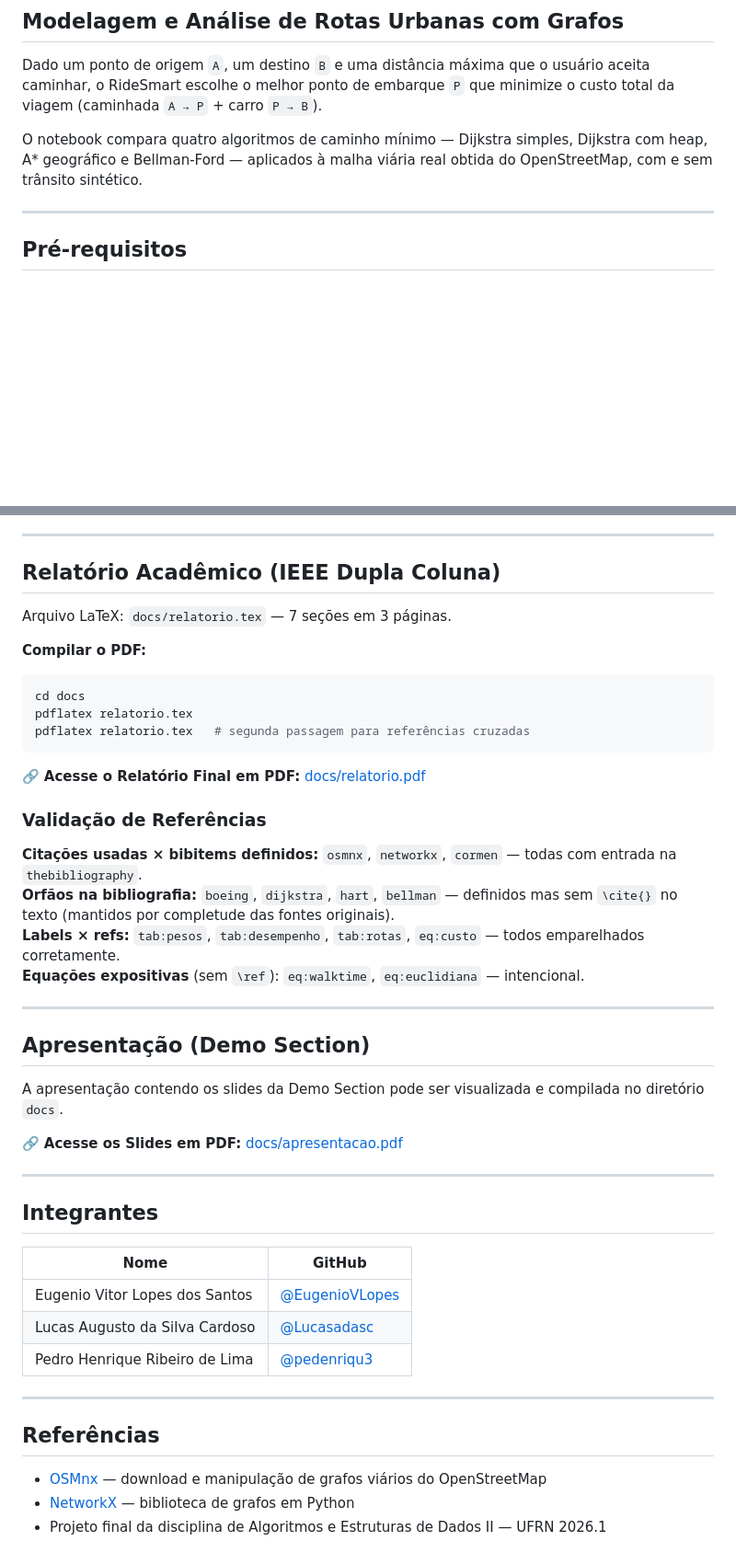
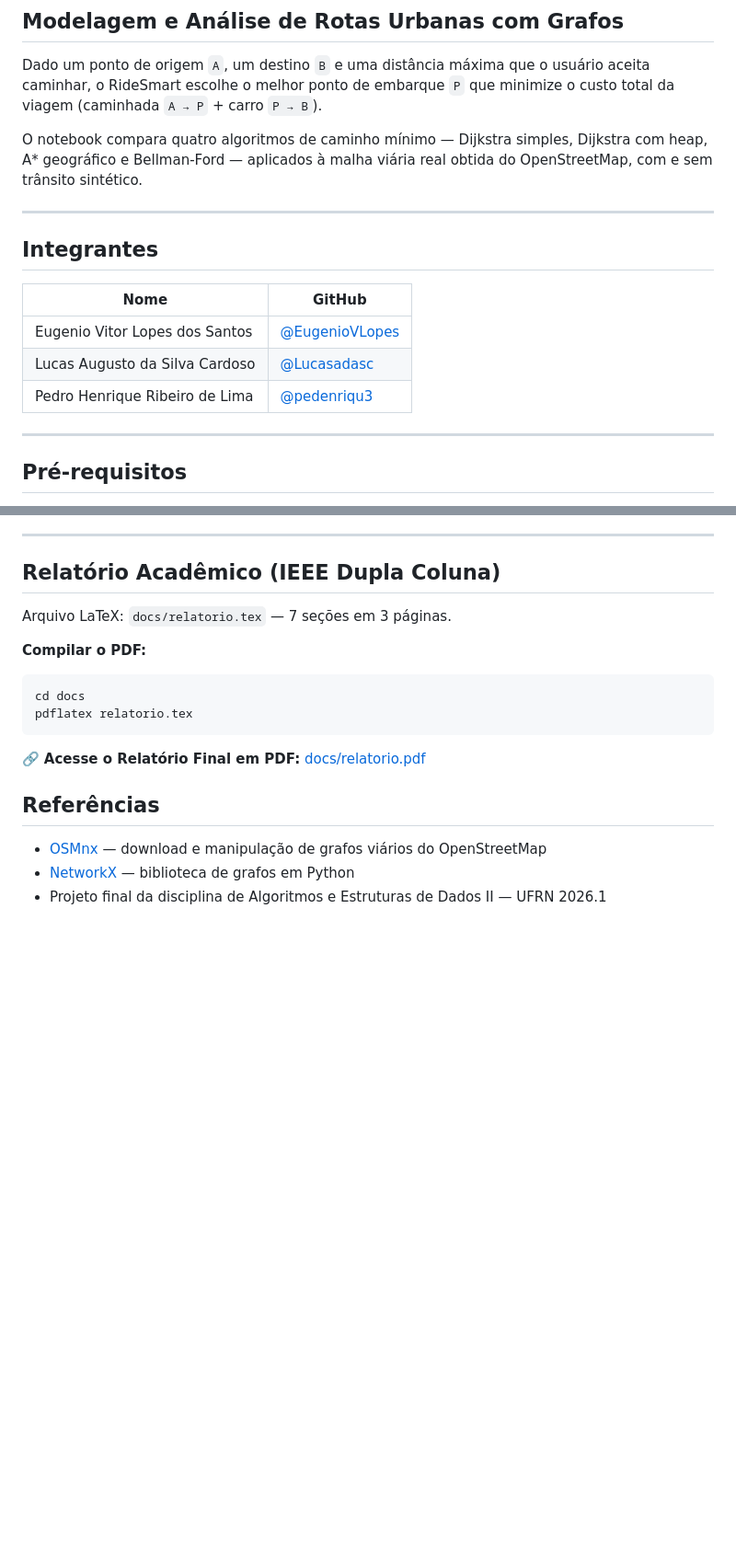
Before and after one commit to Lucasadasc/projeto-ridesmart, a Markdown page: README.md, 2 parts joined by grey strips. Shown at 92% size. Rendered like a GitHub page; blank space fills up the shorter version.

Commit message:
docs: move seção de integrantes para o início do README

````diff
--- a/README.md
+++ b/README.md
@@ -5,6 +5,16 @@
 Dado um ponto de origem `A`, um destino `B` e uma distância máxima que o usuário aceita caminhar, o RideSmart escolhe o melhor ponto de embarque `P` que minimize o custo total da viagem (caminhada `A → P` + carro `P → B`).
 
 O notebook compara quatro algoritmos de caminho mínimo — Dijkstra simples, Dijkstra com heap, A\* geográfico e Bellman-Ford — aplicados à malha viária real obtida do OpenStreetMap, com e sem trânsito sintético.
+
+---
+
+## Integrantes
+
+| Nome                           | GitHub                                             |
+| ------------------------------ | -------------------------------------------------- |
+| Eugenio Vitor Lopes dos Santos | [@EugenioVLopes](https://github.com/EugenioVLopes) |
+| Lucas Augusto da Silva Cardoso | [@Lucasadasc](https://github.com/Lucasadasc)       |
+| Pedro Henrique Ribeiro de Lima | [@pedenriqu3](https://github.com/pedenriqu3)       |
 
 ---
 
@@ -101,38 +111,9 @@ Arquivo LaTeX: `docs/relatorio.tex` — 7 seções em 3 páginas.
 ```bash
 cd docs
 pdflatex relatorio.tex
-pdflatex relatorio.tex   # segunda passagem para referências cruzadas
 ```
 
 🔗 **Acesse o Relatório Final em PDF:** [docs/relatorio.pdf](docs/relatorio.pdf)
-
-### Validação de Referências
-
-**Citações usadas × bibitems definidos:** `osmnx`, `networkx`, `cormen` — todas com entrada na `thebibliography`.
-**Orfãos na bibliografia:** `boeing`, `dijkstra`, `hart`, `bellman` — definidos mas sem `\cite{}` no texto (mantidos por completude das fontes originais).
-**Labels × refs:** `tab:pesos`, `tab:desempenho`, `tab:rotas`, `eq:custo` — todos emparelhados corretamente.
-**Equações expositivas** (sem `\ref`): `eq:walktime`, `eq:euclidiana` — intencional.
-
----
-
-## Apresentação (Demo Section)
-
-A apresentação contendo os slides da Demo Section pode ser visualizada e compilada no diretório `docs`.
-
-🔗 **Acesse os Slides em PDF:** [docs/apresentacao.pdf](docs/apresentacao.pdf)
-
-
----
-
-## Integrantes
-
-| Nome                           | GitHub                                             |
-| ------------------------------ | -------------------------------------------------- |
-| Eugenio Vitor Lopes dos Santos | [@EugenioVLopes](https://github.com/EugenioVLopes) |
-| Lucas Augusto da Silva Cardoso | [@Lucasadasc](https://github.com/Lucasadasc)       |
-| Pedro Henrique Ribeiro de Lima | [@pedenriqu3](https://github.com/pedenriqu3)       |
-
----
 
 ## Referências
 
````
